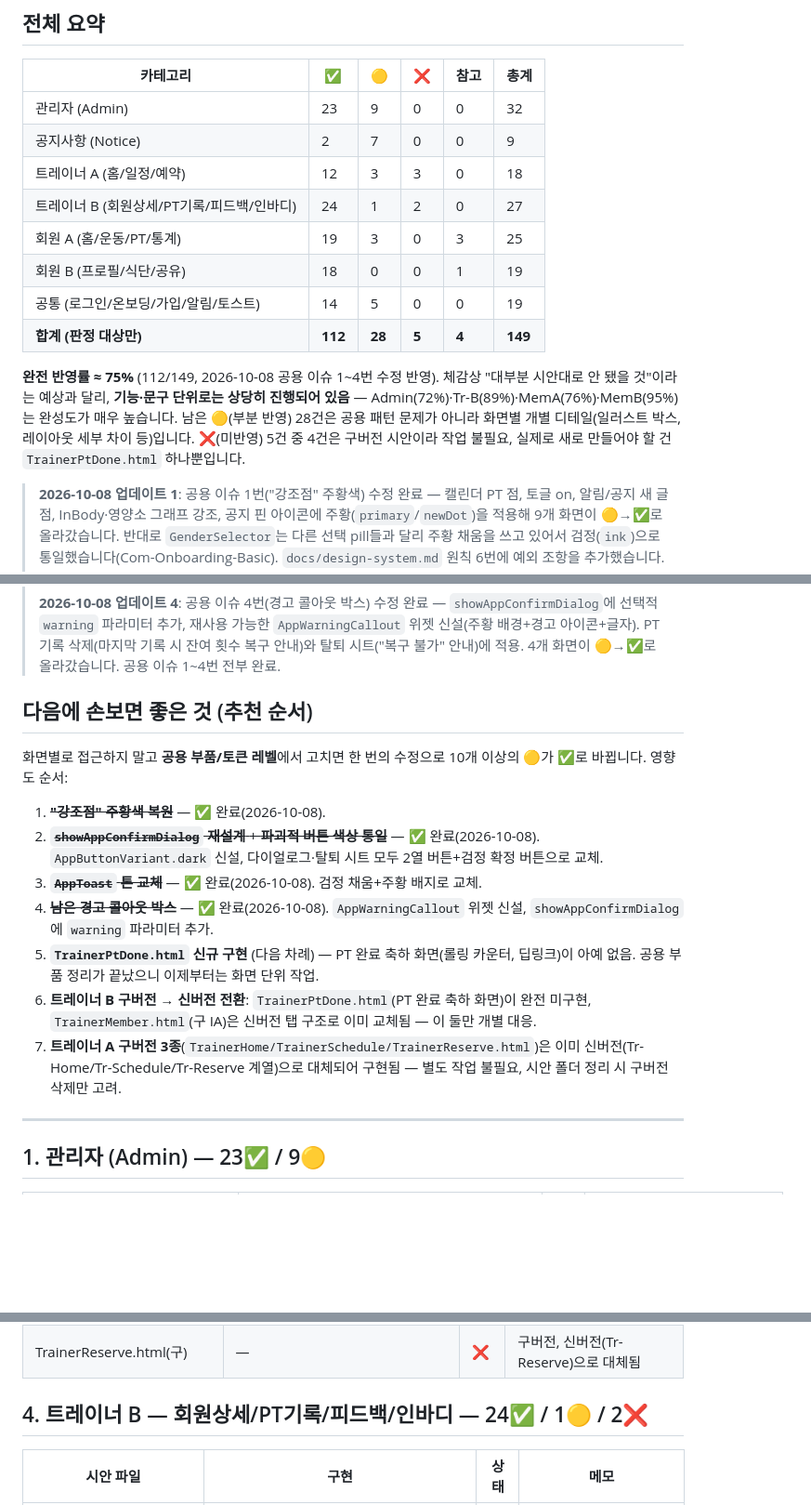
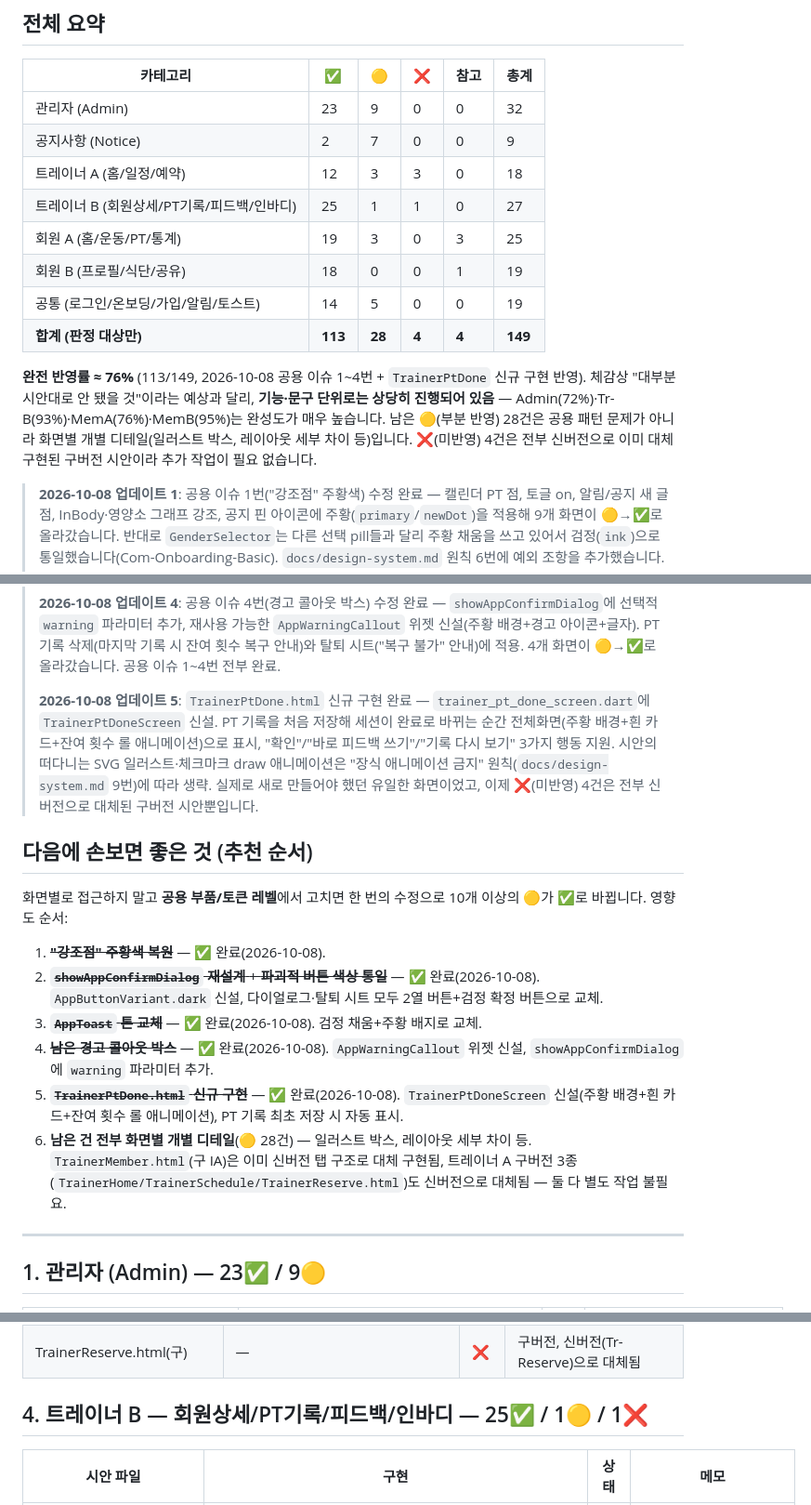
Before and after one commit to piljupark/burnfit, a Markdown page: DESIGN-DRAFT-PROGRESS.md, 3 parts joined by grey strips. Shown at 93% size. Drawn GitHub-style; blank space fills up the shorter version.

Commit message:
docs: DESIGN-DRAFT-PROGRESS.md 갱신 (TrainerPtDone 반영, 75% -> 76%)
Co-Authored-By: Claude Sonnet 5 <noreply@anthropic.com>

```diff
--- a/DESIGN-DRAFT-PROGRESS.md
+++ b/DESIGN-DRAFT-PROGRESS.md
@@ -12,13 +12,13 @@
 | 관리자 (Admin) | 23 | 9 | 0 | 0 | 32 |
 | 공지사항 (Notice) | 2 | 7 | 0 | 0 | 9 |
 | 트레이너 A (홈/일정/예약) | 12 | 3 | 3 | 0 | 18 |
-| 트레이너 B (회원상세/PT기록/피드백/인바디) | 24 | 1 | 2 | 0 | 27 |
+| 트레이너 B (회원상세/PT기록/피드백/인바디) | 25 | 1 | 1 | 0 | 27 |
 | 회원 A (홈/운동/PT/통계) | 19 | 3 | 0 | 3 | 25 |
 | 회원 B (프로필/식단/공유) | 18 | 0 | 0 | 1 | 19 |
 | 공통 (로그인/온보딩/가입/알림/토스트) | 14 | 5 | 0 | 0 | 19 |
-| **합계 (판정 대상만)** | **112** | **28** | **5** | **4** | **149** |
+| **합계 (판정 대상만)** | **113** | **28** | **4** | **4** | **149** |
 
-**완전 반영률 ≈ 75%** (112/149, 2026-10-08 공용 이슈 1~4번 수정 반영). 체감상 "대부분 시안대로 안 됐을 것"이라는 예상과 달리, **기능·문구 단위로는 상당히 진행되어 있음** — Admin(72%)·Tr-B(89%)·MemA(76%)·MemB(95%)는 완성도가 매우 높습니다. 남은 🟡(부분 반영) 28건은 공용 패턴 문제가 아니라 화면별 개별 디테일(일러스트 박스, 레이아웃 세부 차이 등)입니다. ❌(미반영) 5건 중 4건은 구버전 시안이라 작업 불필요, 실제로 새로 만들어야 할 건 `TrainerPtDone.html` 하나뿐입니다.
+**완전 반영률 ≈ 76%** (113/149, 2026-10-08 공용 이슈 1~4번 + `TrainerPtDone` 신규 구현 반영). 체감상 "대부분 시안대로 안 됐을 것"이라는 예상과 달리, **기능·문구 단위로는 상당히 진행되어 있음** — Admin(72%)·Tr-B(93%)·MemA(76%)·MemB(95%)는 완성도가 매우 높습니다. 남은 🟡(부분 반영) 28건은 공용 패턴 문제가 아니라 화면별 개별 디테일(일러스트 박스, 레이아웃 세부 차이 등)입니다. ❌(미반영) 4건은 전부 신버전으로 이미 대체 구현된 구버전 시안이라 추가 작업이 필요 없습니다.
 
 > **2026-10-08 업데이트 1**: 공용 이슈 1번("강조점" 주황색) 수정 완료 — 캘린더 PT 점, 토글 on, 알림/공지 새 글 점, InBody·영양소 그래프 강조, 공지 핀 아이콘에 주황(`primary`/`newDot`)을 적용해 9개 화면이 🟡→✅로 올라갔습니다. 반대로 `GenderSelector`는 다른 선택 pill들과 달리 주황 채움을 쓰고 있어서 검정(`ink`)으로 통일했습니다(Com-Onboarding-Basic). `docs/design-system.md` 원칙 6번에 예외 조항을 추가했습니다.
 >
@@ -27,6 +27,8 @@
 > **2026-10-08 업데이트 3**: 공용 이슈 3번(`AppToast` 톤 교체) 수정 완료 — 밝은 카드 배경(canvasCard+hairline)을 검정 채움+둥근 사각형(radius 18)으로, 아이콘은 24px 주황 원 배지로, 제목·본문 글자는 흰색(본문은 70% 투명도), 행동 글자는 주황으로 교체. 8개 화면이 🟡→✅로 올라갔습니다.
 >
 > **2026-10-08 업데이트 4**: 공용 이슈 4번(경고 콜아웃 박스) 수정 완료 — `showAppConfirmDialog`에 선택적 `warning` 파라미터 추가, 재사용 가능한 `AppWarningCallout` 위젯 신설(주황 배경+경고 아이콘+글자). PT 기록 삭제(마지막 기록 시 잔여 횟수 복구 안내)와 탈퇴 시트("복구 불가" 안내)에 적용. 4개 화면이 🟡→✅로 올라갔습니다. 공용 이슈 1~4번 전부 완료.
+>
+> **2026-10-08 업데이트 5**: `TrainerPtDone.html` 신규 구현 완료 — `trainer_pt_done_screen.dart`에 `TrainerPtDoneScreen` 신설. PT 기록을 처음 저장해 세션이 완료로 바뀌는 순간 전체화면(주황 배경+흰 카드+잔여 횟수 롤 애니메이션)으로 표시, "확인"/"바로 피드백 쓰기"/"기록 다시 보기" 3가지 행동 지원. 시안의 떠다니는 SVG 일러스트·체크마크 draw 애니메이션은 "장식 애니메이션 금지" 원칙(`docs/design-system.md` 9번)에 따라 생략. 실제로 새로 만들어야 했던 유일한 화면이었고, 이제 ❌(미반영) 4건은 전부 신버전으로 대체된 구버전 시안뿐입니다.
 
 ## 다음에 손보면 좋은 것 (추천 순서)
 
@@ -36,9 +38,8 @@
 2. ~~**`showAppConfirmDialog` 재설계** + **파괴적 버튼 색상 통일**~~ — ✅ 완료(2026-10-08). `AppButtonVariant.dark` 신설, 다이얼로그·탈퇴 시트 모두 2열 버튼+검정 확정 버튼으로 교체.
 3. ~~**`AppToast` 톤 교체**~~ — ✅ 완료(2026-10-08). 검정 채움+주황 배지로 교체.
 4. ~~**남은 경고 콜아웃 박스**~~ — ✅ 완료(2026-10-08). `AppWarningCallout` 위젯 신설, `showAppConfirmDialog`에 `warning` 파라미터 추가.
-5. **`TrainerPtDone.html` 신규 구현** (다음 차례) — PT 완료 축하 화면(롤링 카운터, 딥링크)이 아예 없음. 공용 부품 정리가 끝났으니 이제부터는 화면 단위 작업.
-5. **트레이너 B 구버전 → 신버전 전환**: `TrainerPtDone.html`(PT 완료 축하 화면)이 완전 미구현, `TrainerMember.html`(구 IA)은 신버전 탭 구조로 이미 교체됨 — 이 둘만 개별 대응.
-6. **트레이너 A 구버전 3종**(`TrainerHome/TrainerSchedule/TrainerReserve.html`)은 이미 신버전(Tr-Home/Tr-Schedule/Tr-Reserve 계열)으로 대체되어 구현됨 — 별도 작업 불필요, 시안 폴더 정리 시 구버전 삭제만 고려.
+5. ~~**`TrainerPtDone.html` 신규 구현**~~ — ✅ 완료(2026-10-08). `TrainerPtDoneScreen` 신설(주황 배경+흰 카드+잔여 횟수 롤 애니메이션), PT 기록 최초 저장 시 자동 표시.
+6. **남은 건 전부 화면별 개별 디테일**(🟡 28건) — 일러스트 박스, 레이아웃 세부 차이 등. `TrainerMember.html`(구 IA)은 이미 신버전 탭 구조로 대체 구현됨, 트레이너 A 구버전 3종(`TrainerHome/TrainerSchedule/TrainerReserve.html`)도 신버전으로 대체됨 — 둘 다 별도 작업 불필요.
 
 ---
 
@@ -116,7 +117,7 @@
 | TrainerSchedule.html(구) | — | ❌ | 구버전, 신버전(Tr-Schedule)으로 대체됨 |
 | TrainerReserve.html(구) | — | ❌ | 구버전, 신버전(Tr-Reserve)으로 대체됨 |
 
-## 4. 트레이너 B — 회원상세/PT기록/피드백/인바디 — 24✅ / 1🟡 / 2❌
+## 4. 트레이너 B — 회원상세/PT기록/피드백/인바디 — 25✅ / 1🟡 / 1❌
 
 | 시안 파일 | 구현 | 상태 | 메모 |
 |---|---|---|---|
```
Also changed, not shown: other parts of DESIGN-DRAFT-PROGRESS.md (+1 -1 lines).
